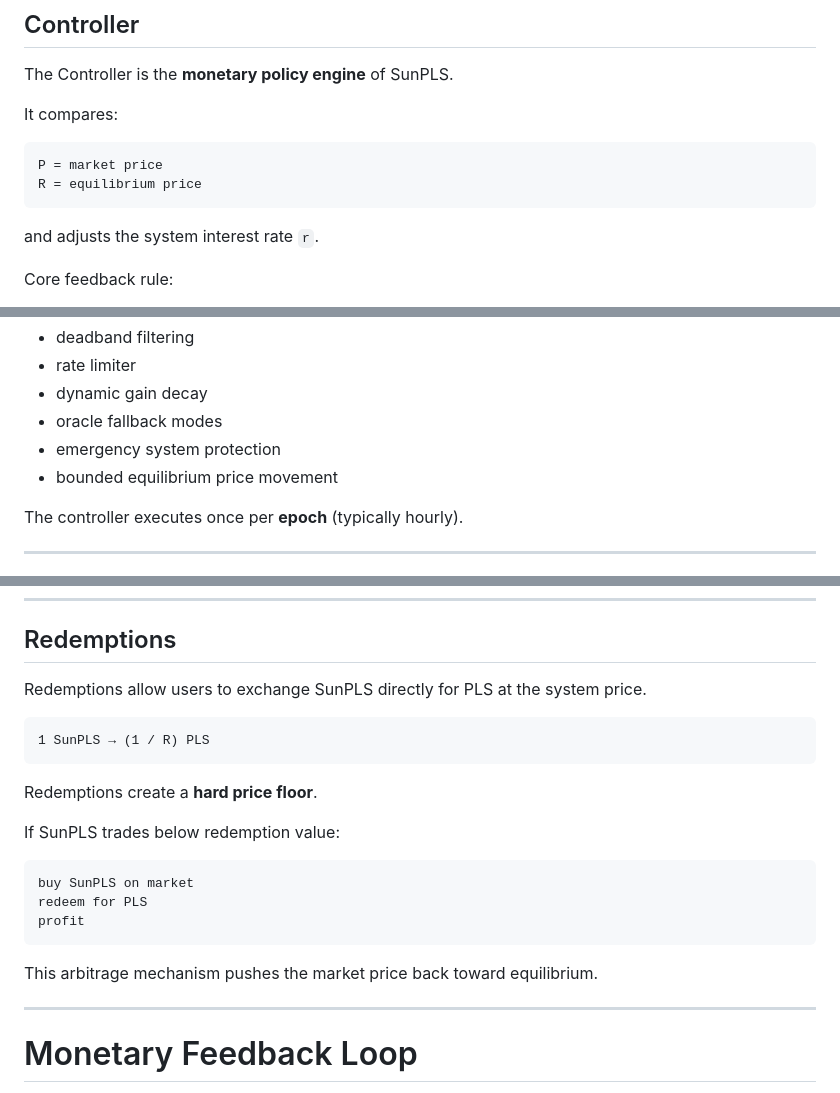
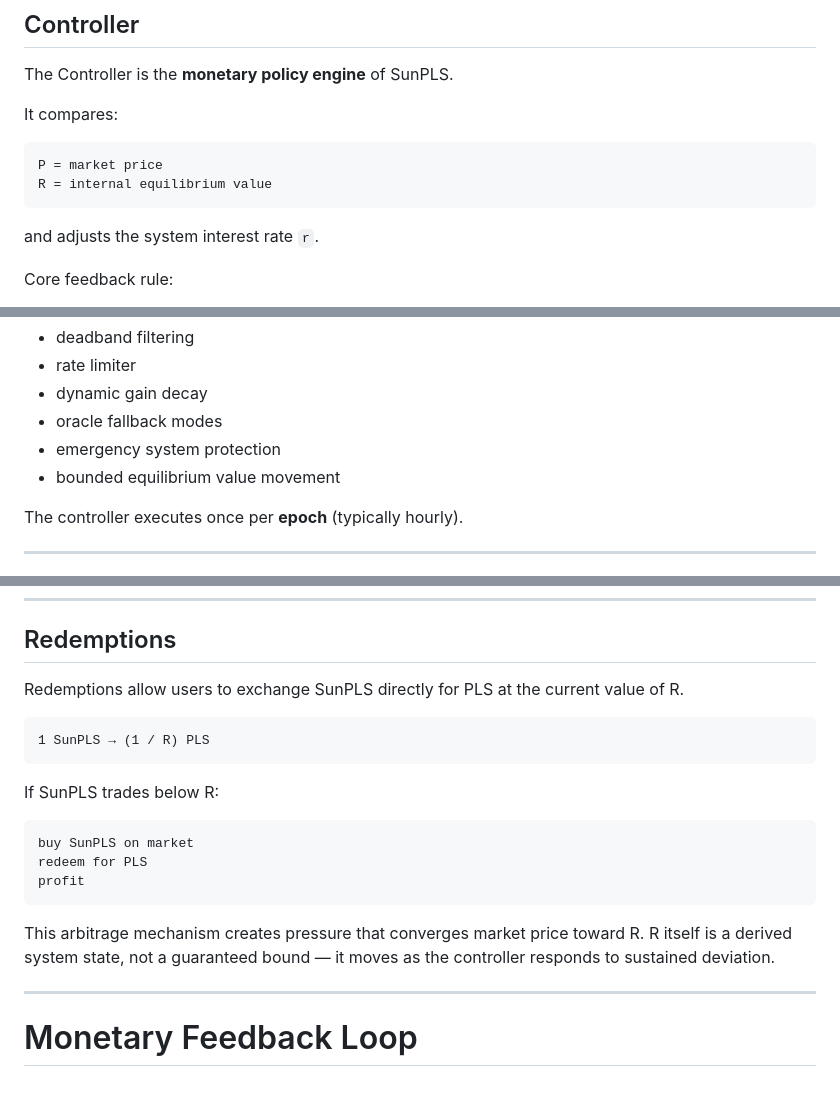
Before and after one commit to ELITEv5/SunPLS, a Markdown page: Documents/SunPLS_Architecture.md, 3 parts joined by grey strips. Rendered like a GitHub page.

````diff
--- a/Documents/SunPLS_Architecture.md
+++ b/Documents/SunPLS_Architecture.md
@@ -85,7 +85,7 @@ It compares:
 
 ```
 P = market price
-R = equilibrium price
+R = internal equilibrium value
 ```
 
 and adjusts the system interest rate `r`.
@@ -106,7 +106,7 @@ Key controller features:
 - dynamic gain decay
 - oracle fallback modes
 - emergency system protection
-- bounded equilibrium price movement
+- bounded equilibrium value movement
 
 The controller executes once per **epoch** (typically hourly).
 
@@ -161,15 +161,13 @@ Liquidations guarantee:
 
 ## Redemptions
 
-Redemptions allow users to exchange SunPLS directly for PLS at the system price.
+Redemptions allow users to exchange SunPLS directly for PLS at the current value of R.
 
 ```
 1 SunPLS → (1 / R) PLS
 ```
 
-Redemptions create a **hard price floor**.
-
-If SunPLS trades below redemption value:
+If SunPLS trades below R:
 
 ```
 buy SunPLS on market
@@ -177,7 +175,7 @@ redeem for PLS
 profit
 ```
 
-This arbitrage mechanism pushes the market price back toward equilibrium.
+This arbitrage mechanism creates pressure that converges market price toward R. R itself is a derived system state, not a guaranteed bound — it moves as the controller responds to sustained deviation.
 
 ---
 
````
